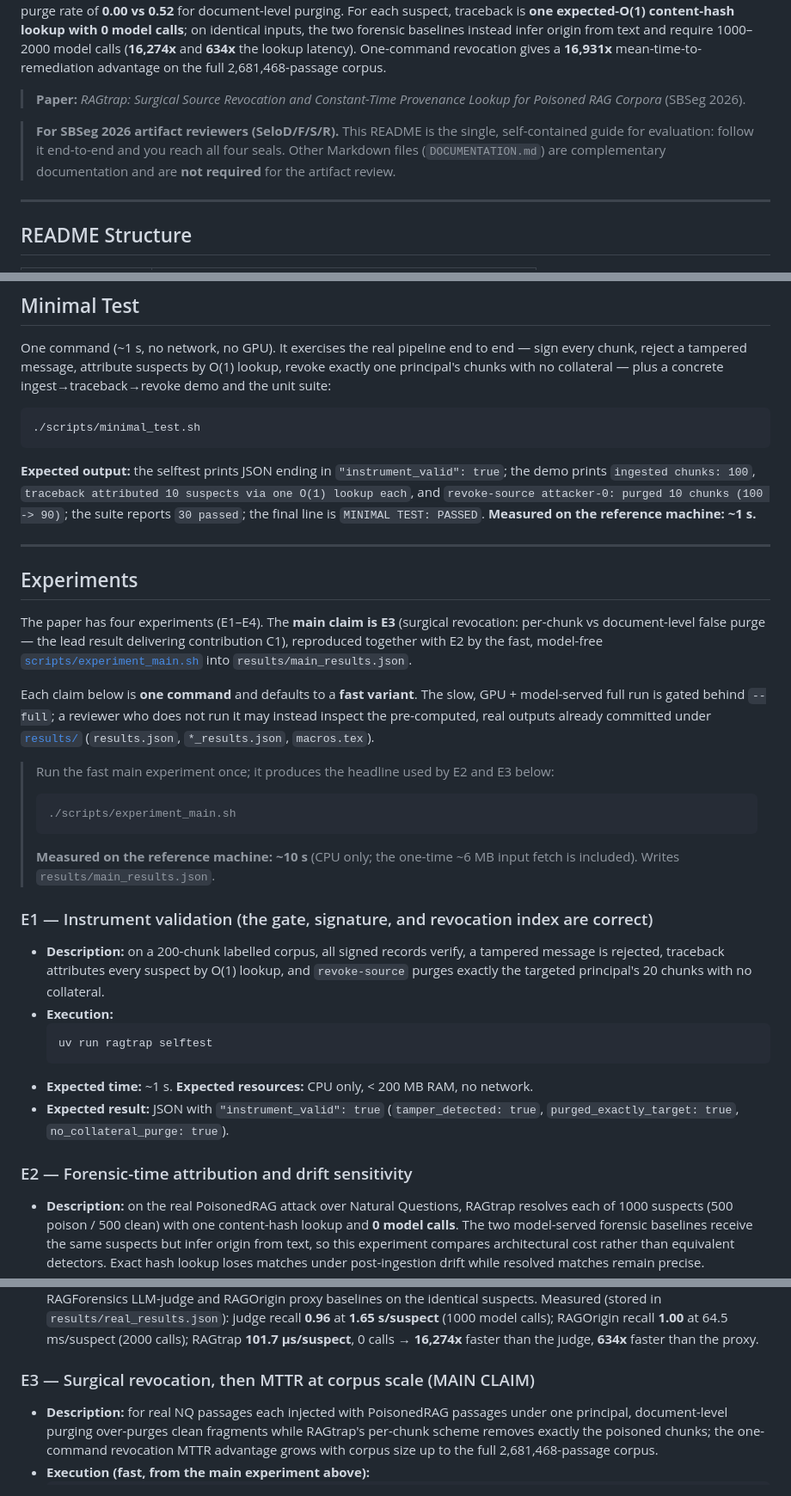
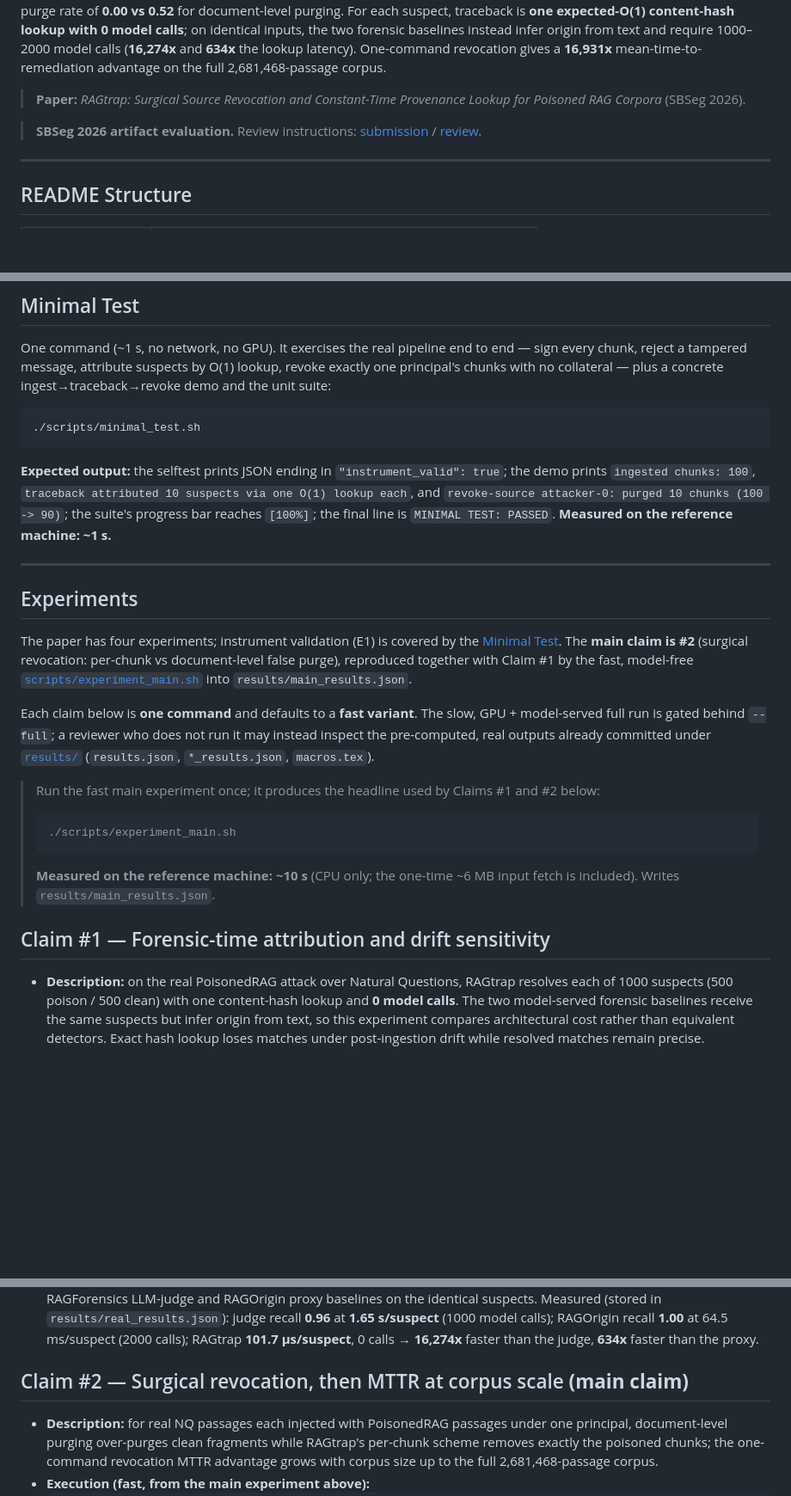
Before and after one commit to CristhianKapelinski/sbseg2026-ragtrap, a Markdown page: README.md, 3 parts joined by grey strips. Shown at 86% size. GitHub-like rendering; blank space fills up the shorter version.

Commit message:
CTA compliance: remove self-referential text, Claim #1-#3 naming (H2), merged E1 into minimal test, update expected output

````diff
--- a/README.md
+++ b/README.md
@@ -4,7 +4,7 @@ RAGtrap is an **ingestion gate for retrieval-augmented-generation (RAG) corpora*
 
 > **Paper:** *RAGtrap: Surgical Source Revocation and Constant-Time Provenance Lookup for Poisoned RAG Corpora* (SBSeg 2026).
 
-> **For SBSeg 2026 artifact reviewers (SeloD/F/S/R).** This README is the single, self-contained guide for evaluation: follow it end-to-end and you reach all four seals. Other Markdown files (`DOCUMENTATION.md`) are complementary documentation and are **not required** for the artifact review.
+> **SBSeg 2026 artifact evaluation.** Review instructions: [submission](https://doc-artefatos.github.io/sbseg2026/subinstrucoes.html) / [review](https://doc-artefatos.github.io/sbseg2026/revinstrucoes.html).
 
 ---
 
@@ -101,33 +101,23 @@ One command (~1 s, no network, no GPU). It exercises the real pipeline end to en
 ./scripts/minimal_test.sh
 ```
 
-**Expected output:** the selftest prints JSON ending in `"instrument_valid": true`; the demo prints `ingested chunks: 100`, `traceback attributed 10 suspects via one O(1) lookup each`, and `revoke-source attacker-0: purged 10 chunks (100 -> 90)`; the suite reports `30 passed`; the final line is `MINIMAL TEST: PASSED`. **Measured on the reference machine: ~1 s.**
+**Expected output:** the selftest prints JSON ending in `"instrument_valid": true`; the demo prints `ingested chunks: 100`, `traceback attributed 10 suspects via one O(1) lookup each`, and `revoke-source attacker-0: purged 10 chunks (100 -> 90)`; the suite's progress bar reaches `[100%]`; the final line is `MINIMAL TEST: PASSED`. **Measured on the reference machine: ~1 s.**
 
 ---
 
 ## Experiments
 
-The paper has four experiments (E1–E4). The **main claim is E3** (surgical revocation: per-chunk vs document-level false purge — the lead result delivering contribution C1), reproduced together with E2 by the fast, model-free [`scripts/experiment_main.sh`](scripts/experiment_main.sh) into `results/main_results.json`.
+The paper has four experiments; instrument validation (E1) is covered by the [Minimal Test](#minimal-test). The **main claim is \#2** (surgical revocation: per-chunk vs document-level false purge), reproduced together with Claim \#1 by the fast, model-free [`scripts/experiment_main.sh`](scripts/experiment_main.sh) into `results/main_results.json`.
 
 Each claim below is **one command** and defaults to a **fast variant**. The slow, GPU + model-served full run is gated behind `--full`; a reviewer who does not run it may instead inspect the pre-computed, real outputs already committed under [`results/`](results/) (`results.json`, `*_results.json`, `macros.tex`).
 
-> Run the fast main experiment once; it produces the headline used by E2 and E3 below:
+> Run the fast main experiment once; it produces the headline used by Claims \#1 and \#2 below:
 > ```bash
 > ./scripts/experiment_main.sh
 > ```
 > **Measured on the reference machine: ~10 s** (CPU only; the one-time ~6 MB input fetch is included). Writes `results/main_results.json`.
 
-### E1 — Instrument validation (the gate, signature, and revocation index are correct)
-
-- **Description:** on a 200-chunk labelled corpus, all signed records verify, a tampered message is rejected, traceback attributes every suspect by O(1) lookup, and `revoke-source` purges exactly the targeted principal's 20 chunks with no collateral.
-- **Execution:**
-  ```bash
-  uv run ragtrap selftest
-  ```
-- **Expected time:** ~1 s. **Expected resources:** CPU only, < 200 MB RAM, no network.
-- **Expected result:** JSON with `"instrument_valid": true` (`tamper_detected: true`, `purged_exactly_target: true`, `no_collateral_purge: true`).
-
-### E2 — Forensic-time attribution and drift sensitivity
+## Claim \#1 — Forensic-time attribution and drift sensitivity
 
 - **Description:** on the real PoisonedRAG attack over Natural Questions, RAGtrap resolves each of 1000 suspects (500 poison / 500 clean) with one content-hash lookup and **0 model calls**. The two model-served forensic baselines receive the same suspects but infer origin from text, so this experiment compares architectural cost rather than equivalent detectors. Exact hash lookup loses matches under post-ingestion drift while resolved matches remain precise.
 - **Execution (fast, from the main experiment above):**
@@ -138,7 +128,7 @@ Each claim below is **one command** and defaults to a **fast variant**. The slow
 - **Expected result:** drift recall **1.00 / 0.70 / 0.51** at p = 0.0 / 0.3 / 0.5; per-suspect latency ~80–110 µs; 1000 work units; **0 model calls**.
 - **Full variant (`--full`, GPU + model, ~30–60 min):** `./scripts/experiment_main.sh --full` runs the published RAGForensics LLM-judge and RAGOrigin proxy baselines on the identical suspects. Measured (stored in `results/real_results.json`): judge recall **0.96** at **1.65 s/suspect** (1000 model calls); RAGOrigin recall **1.00** at 64.5 ms/suspect (2000 calls); RAGtrap **101.7 µs/suspect**, 0 calls → **16,274x** faster than the judge, **634x** faster than the proxy.
 
-### E3 — Surgical revocation, then MTTR at corpus scale (MAIN CLAIM)
+## Claim \#2 — Surgical revocation, then MTTR at corpus scale **(main claim)**
 
 - **Description:** for real NQ passages each injected with PoisonedRAG passages under one principal, document-level purging over-purges clean fragments while RAGtrap's per-chunk scheme removes exactly the poisoned chunks; the one-command revocation MTTR advantage grows with corpus size up to the full 2,681,468-passage corpus.
 - **Execution (fast, from the main experiment above):**
````
Also changed, not shown: other parts of README.md (+1 -1 lines).
